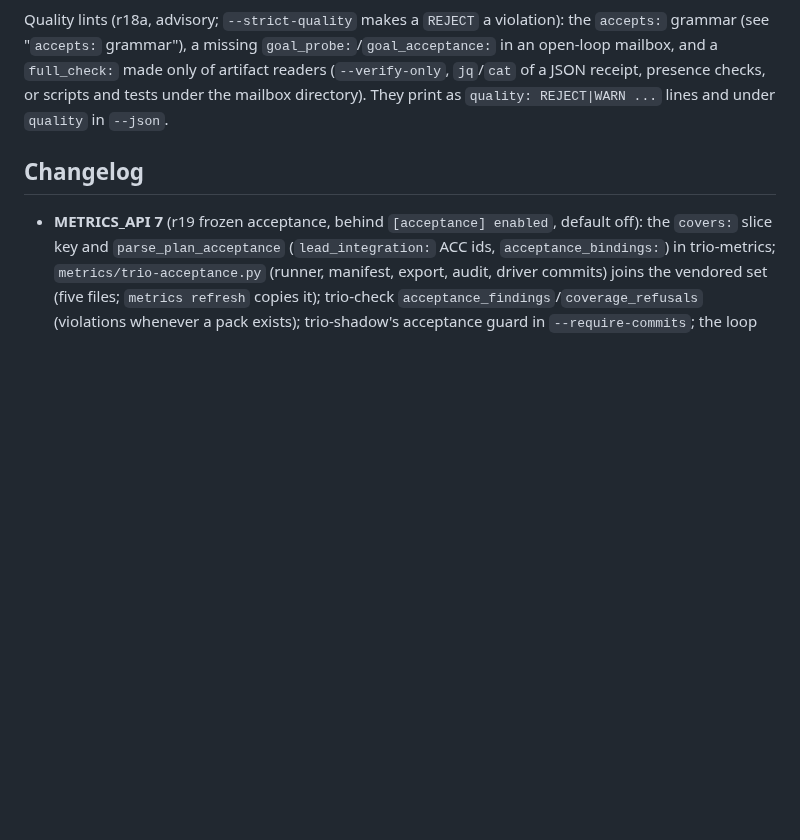
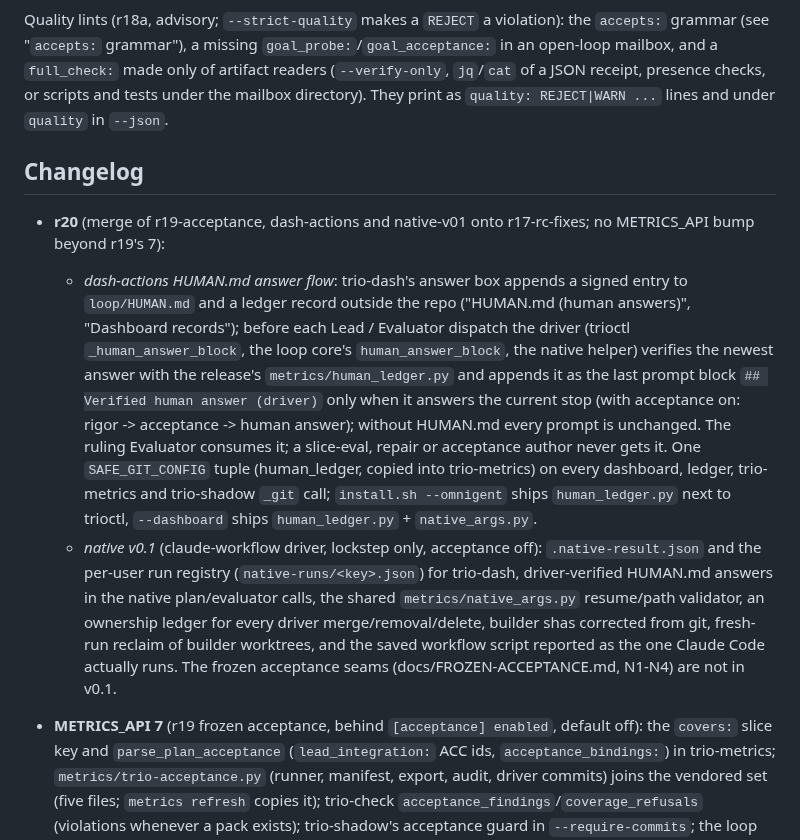
Before and after one commit to albiol2004/trio-agent-loop, a Markdown page: MAILBOX-SCHEMA.md, the part around the change. Rendered like a GitHub page; blank space fills up the shorter version.

Commit message:
docs: MAILBOX-SCHEMA changelog entry for r20 (dash HUMAN.md answer flow, native v0.1)
Changelog only: the r20 merge had no entry for the dash-actions HUMAN.md
answer flow (signed entry + ledger, driver-verified last prompt block,
SAFE_GIT_CONFIG, install copies) or for native v0.1 (result/registry
files, shared native_args validator, ownership ledger; acceptance seams
not included).

Co-Authored-By: Claude Fable 5.1 <noreply@anthropic.com>

```diff
--- a/MAILBOX-SCHEMA.md
+++ b/MAILBOX-SCHEMA.md
@@ -1747,6 +1747,32 @@ under `quality` in `--json`.
 
 ## Changelog
 
+- **r20** (merge of r19-acceptance, dash-actions and native-v01 onto
+  r17-rc-fixes; no METRICS_API bump beyond r19's 7):
+  - *dash-actions HUMAN.md answer flow*: trio-dash's answer box appends a
+    signed entry to `loop/HUMAN.md` and a ledger record outside the repo
+    ("HUMAN.md (human answers)", "Dashboard records"); before each Lead /
+    Evaluator dispatch the driver (trioctl `_human_answer_block`, the loop
+    core's `human_answer_block`, the native helper) verifies the newest
+    answer with the release's `metrics/human_ledger.py` and appends it as
+    the last prompt block `## Verified human answer (driver)` only when it
+    answers the current stop (with acceptance on: rigor -> acceptance ->
+    human answer); without HUMAN.md every prompt is unchanged. The ruling
+    Evaluator consumes it; a slice-eval, repair or acceptance author never
+    gets it. One `SAFE_GIT_CONFIG` tuple (human_ledger, copied into
+    trio-metrics) on every dashboard, ledger, trio-metrics and trio-shadow
+    `_git` call; `install.sh --omnigent` ships `human_ledger.py` next to
+    trioctl, `--dashboard` ships `human_ledger.py` + `native_args.py`.
+  - *native v0.1* (claude-workflow driver, lockstep only, acceptance
+    off): `.native-result.json` and the per-user run registry
+    (`native-runs/<key>.json`) for trio-dash, driver-verified HUMAN.md
+    answers in the native plan/evaluator calls, the shared
+    `metrics/native_args.py` resume/path validator, an ownership ledger
+    for every driver merge/removal/delete, builder shas corrected from
+    git, fresh-run reclaim of builder worktrees, and the saved workflow
+    script reported as the one Claude Code actually runs. The frozen
+    acceptance seams (docs/FROZEN-ACCEPTANCE.md, N1-N4) are not in v0.1.
+
 - **METRICS_API 7** (r19 frozen acceptance, behind `[acceptance] enabled`,
   default off): the `covers:` slice key and `parse_plan_acceptance`
   (`lead_integration:` ACC ids, `acceptance_bindings:`) in trio-metrics;
```
